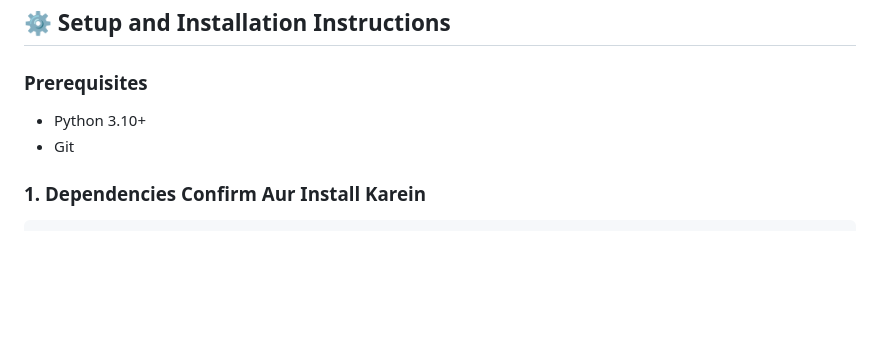
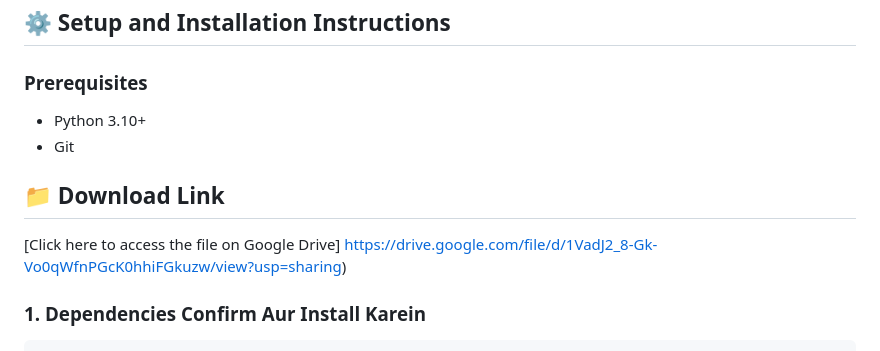
Before and after one commit to jaineshchaurasiya20-code/agriGen, a Markdown page: README.md, the part around the change. Drawn GitHub-style; blank space fills up the shorter version.

````diff
--- a/README.md
+++ b/README.md
@@ -35,6 +35,12 @@ Aaj bhi bahut se kisaan, khaaskar rural areas mein, sahi aur timely agricultural
 * Python 3.10+
 * Git
 
+## 📁 Download Link
+
+[Click here to access the file on Google Drive]
+https://drive.google.com/file/d/1VadJ2_8-Gk-Vo0qWfnPGcK0hhiFGkuzw/view?usp=sharing)
+
+
 ### 1. Dependencies Confirm Aur Install Karein
 ```bash
 # Ensure you have the requirements.txt file with all dependencies
````
